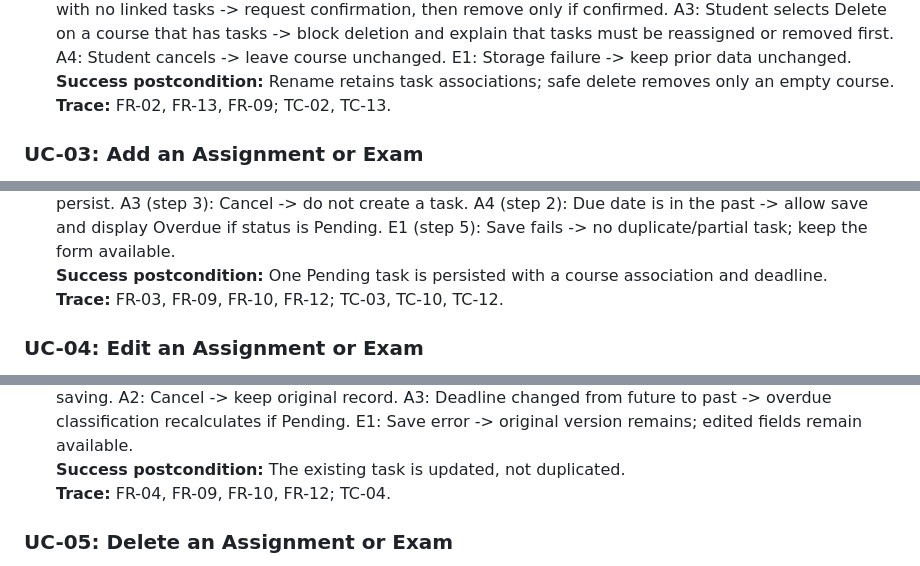
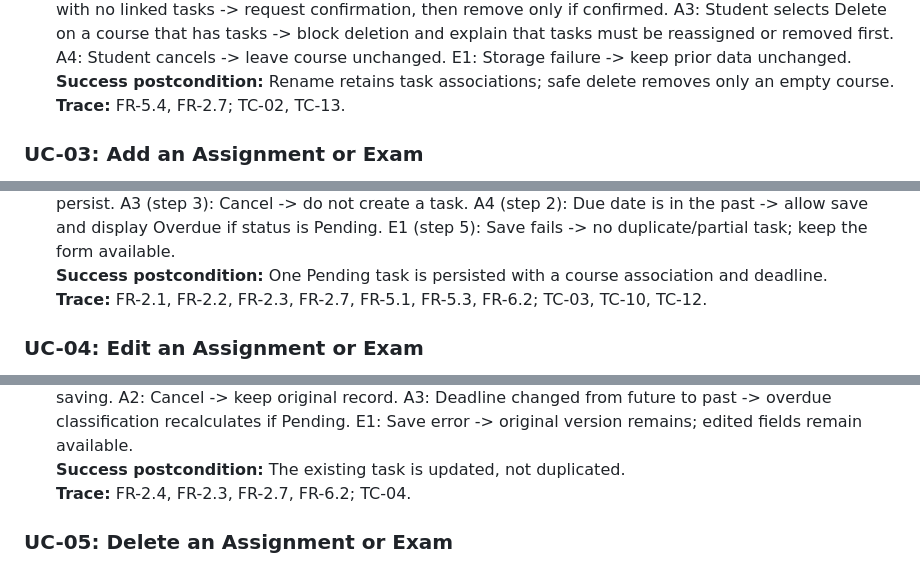
Before and after one commit to ahneematallah-boop/TaskTrack-CS3354, a Markdown page: docs/Use_Case.md, 3 parts joined by grey strips. Rendered like a GitHub page.

```diff
--- a/docs/Use_Case.md
+++ b/docs/Use_Case.md
@@ -55,7 +55,7 @@ The **student** is the main user of TaskTrack. Students add their own courses an
 5. All tasks previously linked to the course display its updated name.
 **Alternate and exception flows:** A1 (step 3): Blank name -> reject; keep the prior saved name. A2: Student selects Delete on a course with no linked tasks -> request confirmation, then remove only if confirmed. A3: Student selects Delete on a course that has tasks -> block deletion and explain that tasks must be reassigned or removed first. A4: Student cancels -> leave course unchanged. E1: Storage failure -> keep prior data unchanged.
 **Success postcondition:** Rename retains task associations; safe delete removes only an empty course.
-**Trace:** FR-02, FR-13, FR-09; TC-02, TC-13.
+**Trace:** FR-5.4, FR-2.7; TC-02, TC-13.
 
 ### UC-03: Add an Assignment or Exam
 
@@ -72,7 +72,7 @@ The **student** is the main user of TaskTrack. Students add their own courses an
 5. TaskTrack saves the task as Pending and shows it in the list at the correct deadline position.
 **Alternate and exception flows:** A1 (step 1): No course exists -> direct student to UC-01, without losing the intent to add a task. A2 (step 4): Missing title/course/date or invalid date -> show field errors; do not persist. A3 (step 3): Cancel -> do not create a task. A4 (step 2): Due date is in the past -> allow save and display Overdue if status is Pending. E1 (step 5): Save fails -> no duplicate/partial task; keep the form available.
 **Success postcondition:** One Pending task is persisted with a course association and deadline.
-**Trace:** FR-03, FR-09, FR-10, FR-12; TC-03, TC-10, TC-12.
+**Trace:** FR-2.1, FR-2.2, FR-2.3, FR-2.7, FR-5.1, FR-5.3, FR-6.2; TC-03, TC-10, TC-12.
 
 ### UC-04: Edit an Assignment or Exam
 
@@ -88,7 +88,7 @@ The **student** is the main user of TaskTrack. Students add their own courses an
 4. TaskTrack validates the update, saves it to the existing task record, and updates all relevant views.
 **Alternate and exception flows:** A1: Required field removed -> show validation message without saving. A2: Cancel -> keep original record. A3: Deadline changed from future to past -> overdue classification recalculates if Pending. E1: Save error -> original version remains; edited fields remain available.
 **Success postcondition:** The existing task is updated, not duplicated.
-**Trace:** FR-04, FR-09, FR-10, FR-12; TC-04.
+**Trace:** FR-2.4, FR-2.3, FR-2.7, FR-6.2; TC-04.
 
 ### UC-05: Delete an Assignment or Exam
 
```
Also changed, not shown: other parts of docs/Use_Case.md (+18 -18 lines).
